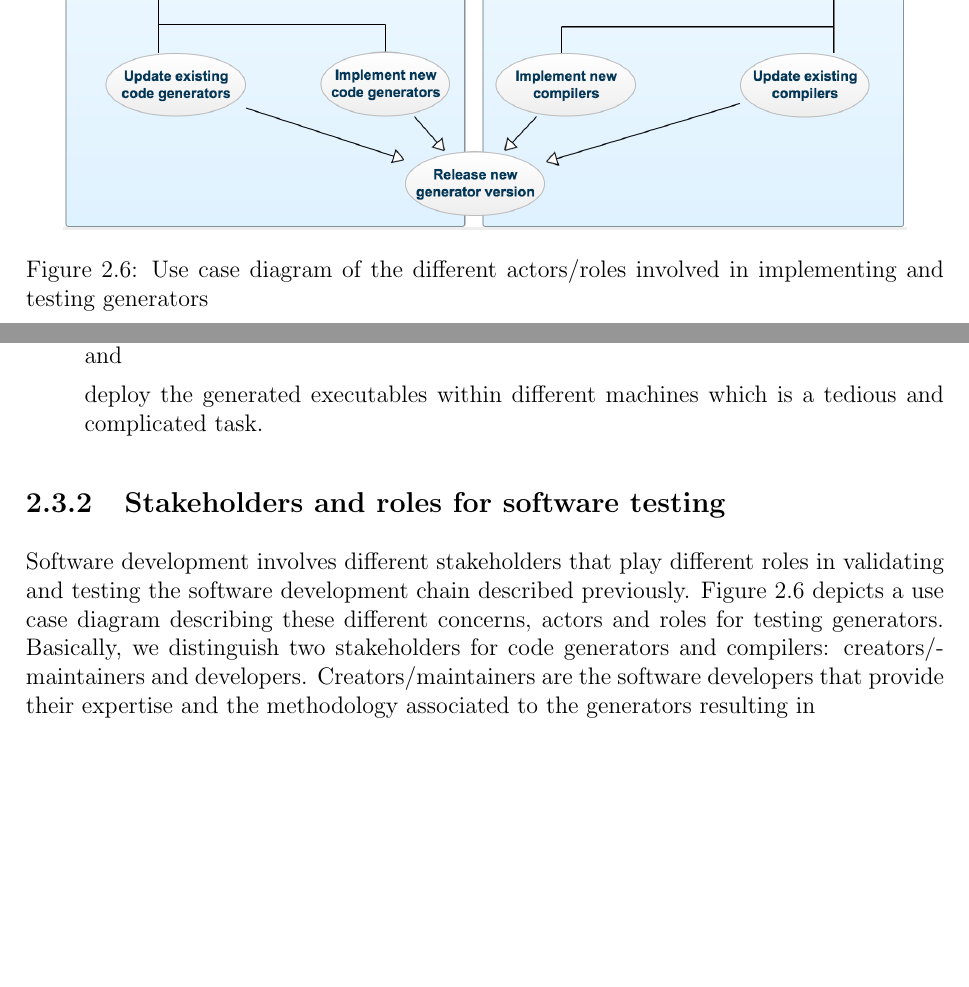
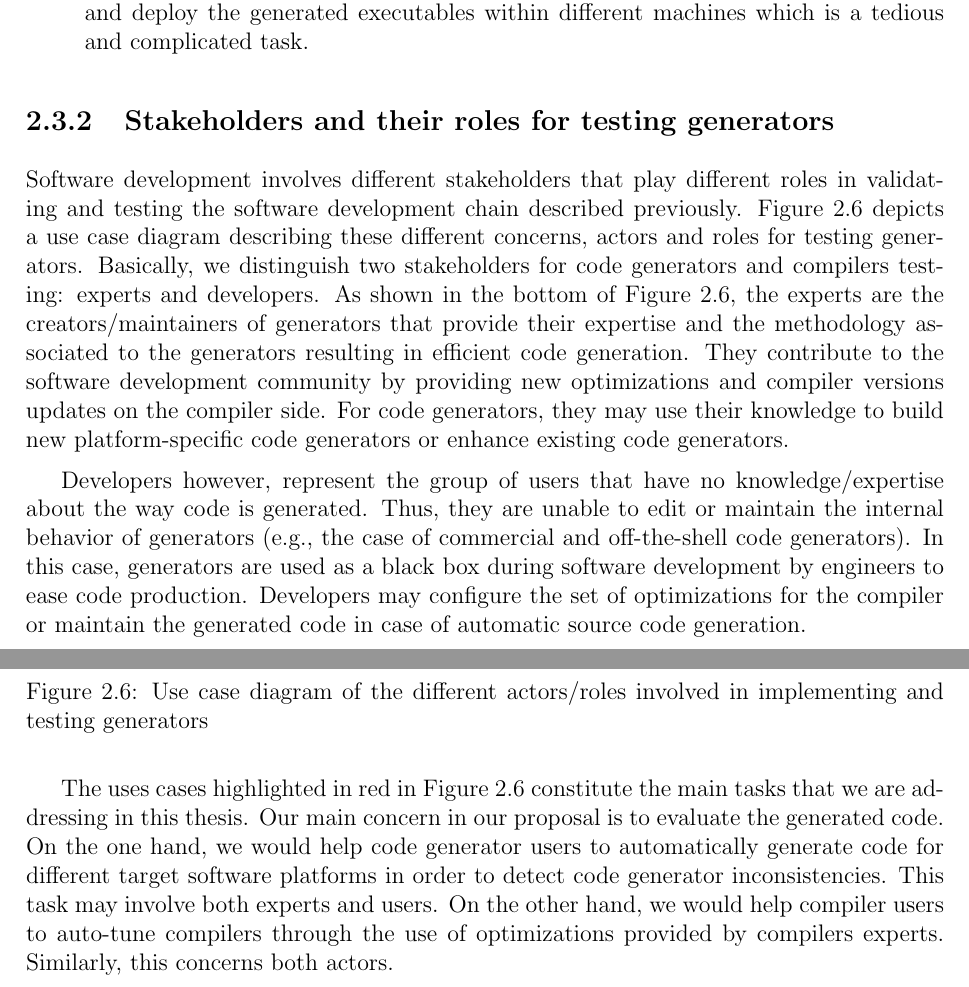
Before and after one commit to mboussaa/Mohamed-Thesis, a LaTeX thesis (Main.tex, which reads Background/Background.tex): two parts of pages 25 and 26 of 98, joined at a grey line, cut so that both start at the same text, the shorter picture padded with empty space. Compiled offline with pdfLaTeX.

Commit message:
update use cases

```diff
--- a/Background/Background.tex
+++ b/Background/Background.tex
@@ -222,23 +222,25 @@ Software development may be divided into two main parts. On the one hand, softwa
 
 \item \textbf{\textit{Compilation:}}
 Once code is generated or implemented, a classical compiler is used to translate the generated code into an executable. This translation depends on the target hardware platforms and it is up to the software developer to select the adequate compiler to use. Compilers are needed to target heterogeneous and diverse kinds of hardware architectures and devices.
+As an example, cross compilers may be used to create executable code for a platform other than the one on which the compiler is running. In case the generated code need to run on different machines/devices, the software developer need to use different compilers for each target software platform and deploy the generated executables within different machines which is a tedious and complicated task.
+
+\end{enumerate}
+
+
+\subsection{Stakeholders and their roles for testing generators}
 \begin{figure}[h]
 	\center
 	\includegraphics[scale=0.54]{Background/fig/usecase}
 	\caption{Use case diagram of the different actors/roles involved in implementing and testing generators}
 \end{figure}
-As an example, cross compilers may be used to create executable code for a platform other than the one on which the compiler is running. In case the generated code need to run on different machines/devices, the software developer need to use different compilers for each target software platform and
-
-deploy the generated executables within different machines which is a tedious and complicated task.
-
-\end{enumerate}
-
-
-\subsection{Stakeholders and roles for software testing}
 Software development involves different stakeholders that play different roles in validating and testing the software development chain described previously.
 Figure 2.6 depicts a use case diagram describing these different concerns, actors and roles for testing generators.
-Basically, we distinguish two stakeholders for code generators and compilers: creators/maintainers and developers. Creators/maintainers are the software developers that provide
-their expertise and the methodology associated to the generators resulting in
+Basically, we distinguish two stakeholders for code generators and compilers testing: experts and developers. As shown in the bottom of Figure 2.6, the experts are the creators/maintainers of generators that provide their expertise and the methodology associated to the generators resulting in efficient code generation. They contribute to the software development community by providing new optimizations and compiler versions updates on the compiler side. For code generators, they may use their knowledge to build new platform-specific code generators or enhance existing code generators.
+
+Developers however, represent the group of users that have no knowledge/expertise about the way code is generated. Thus, they are unable to edit or maintain the internal behavior of generators (e.g., the case of commercial and off-the-shell code generators). In this case, generators are used as a black box during software development by engineers to ease code production. Developers may configure the set of optimizations for the compiler or maintain the generated code in case of automatic source code generation.
+
+The uses cases highlighted in red in Figure 2.6 constitute the main tasks that we are addressing in this thesis. Our main concern in our proposal is to evaluate the generated code. On the one hand, we would help code generator users to automatically generate code for different target software platforms in order to detect code generator inconsistencies. This task may involve both experts and users.
+On the other hand, we would help compiler users to auto-tune compilers through the use of optimizations provided by compilers experts. Similarly, this concerns both actors.
 
 
 %\begin{figure}[h]
```
Also changed, not shown: Background/Background.tex (3 more changed lines), 5 other files.
